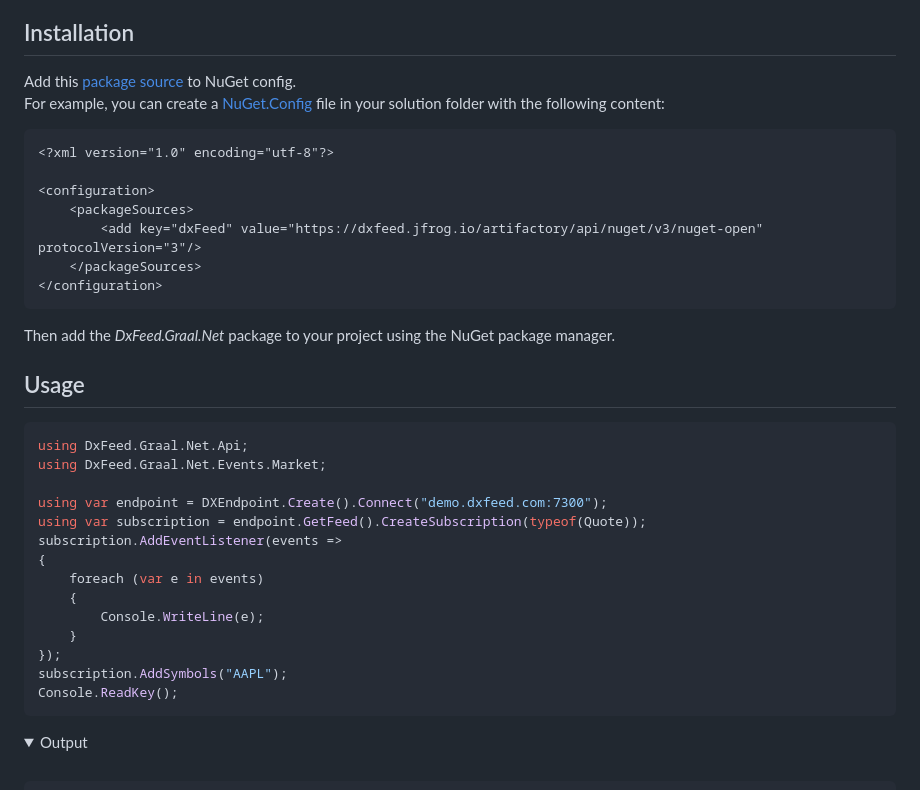
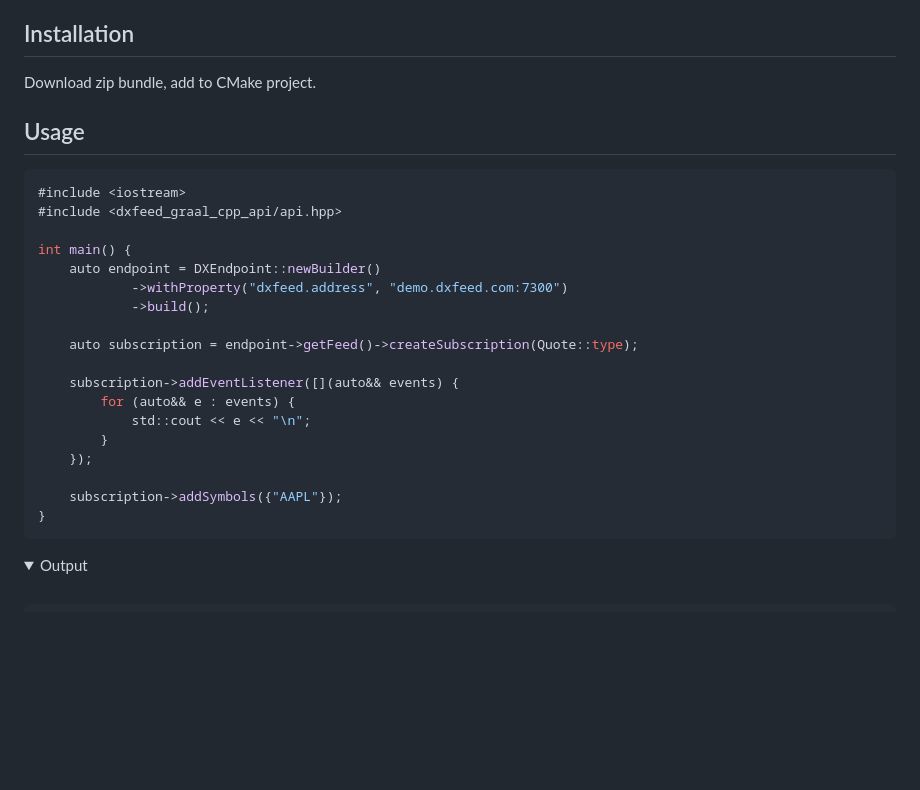
Before and after one commit to dxFeed/dxfeed-graal-cxx-api, a Markdown page: README.md, the part around one of its changes. Rendered like a GitHub page; folded sections open; blank space fills up the shorter version.

````diff
--- a/README.md
+++ b/README.md
@@ -156,39 +156,29 @@ Find useful information in our self-service dxFeed Knowledge Base or .NET API do
 
 ## Installation
 
-Add this [package source](https://dxfeed.jfrog.io/artifactory/api/nuget/v3/nuget-open) to NuGet config.
-<br/>
-For example, you can create a [NuGet.Config](NuGet.Config) file in your solution folder with the following content:
-
-```xml
-<?xml version="1.0" encoding="utf-8"?>
-
-<configuration>
-    <packageSources>
-        <add key="dxFeed" value="https://dxfeed.jfrog.io/artifactory/api/nuget/v3/nuget-open" protocolVersion="3"/>
-    </packageSources>
-</configuration>
-```
-
-Then add the *DxFeed.Graal.Net* package to your project using the NuGet package manager.
+Download zip bundle, add to CMake project.
 
 ## Usage
 
-```csharp
-using DxFeed.Graal.Net.Api;
-using DxFeed.Graal.Net.Events.Market;
+```cpp
+#include <iostream>
+#include <dxfeed_graal_cpp_api/api.hpp>
 
-using var endpoint = DXEndpoint.Create().Connect("demo.dxfeed.com:7300");
-using var subscription = endpoint.GetFeed().CreateSubscription(typeof(Quote));
-subscription.AddEventListener(events =>
-{
-    foreach (var e in events)
-    {
-        Console.WriteLine(e);
-    }
-});
-subscription.AddSymbols("AAPL");
-Console.ReadKey();
+int main() {
+    auto endpoint = DXEndpoint::newBuilder()
+            ->withProperty("dxfeed.address", "demo.dxfeed.com:7300")
+            ->build();
+
+    auto subscription = endpoint->getFeed()->createSubscription(Quote::type);
+
+    subscription->addEventListener([](auto&& events) {
+        for (auto&& e : events) {
+            std::cout << e << "\n";
+        }
+    });
+
+    subscription->addSymbols({"AAPL"});
+}
 ```
 
 <details>
````
Also changed, not shown: other parts of README.md (+43 -26 lines).
